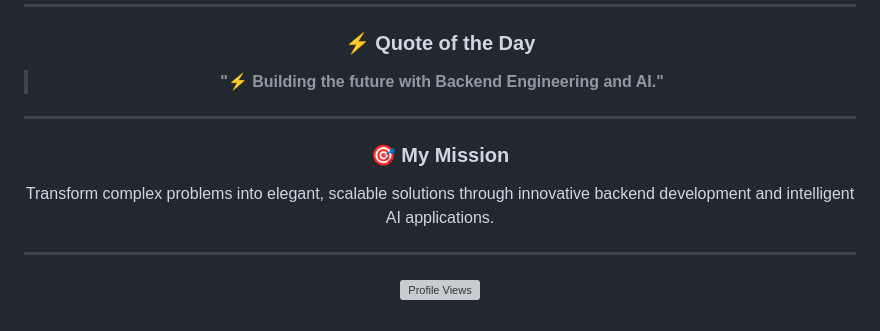
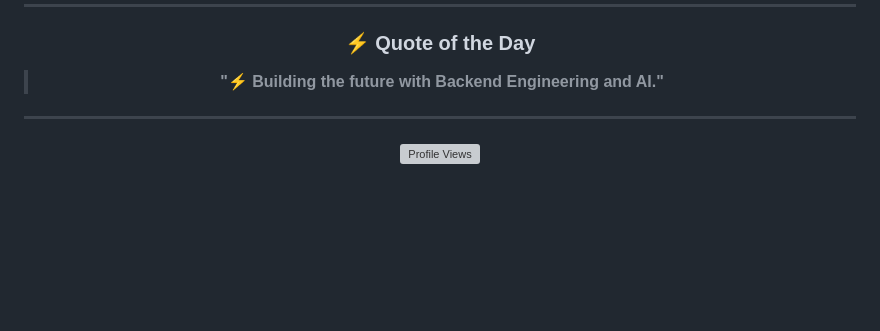
Before and after one commit to Shreshth-mod/Shreshth-mod, a Markdown page: README.md, the part around one of its changes. Drawn GitHub-style; blank space fills up the shorter version; grey boxes are pictures that could not be loaded.

```diff
--- a/README.md
+++ b/README.md
@@ -156,11 +142,6 @@ I'm always interested in collaborating on interesting projects and discussing ne
 
 > **"⚡ Building the future with Backend Engineering and AI."**
 
----
-
-### 🎯 My Mission
-
-Transform complex problems into elegant, scalable solutions through innovative backend development and intelligent AI applications.
 
 ---
 
```
Also changed, not shown: other parts of README.md (+0 -14 lines).
